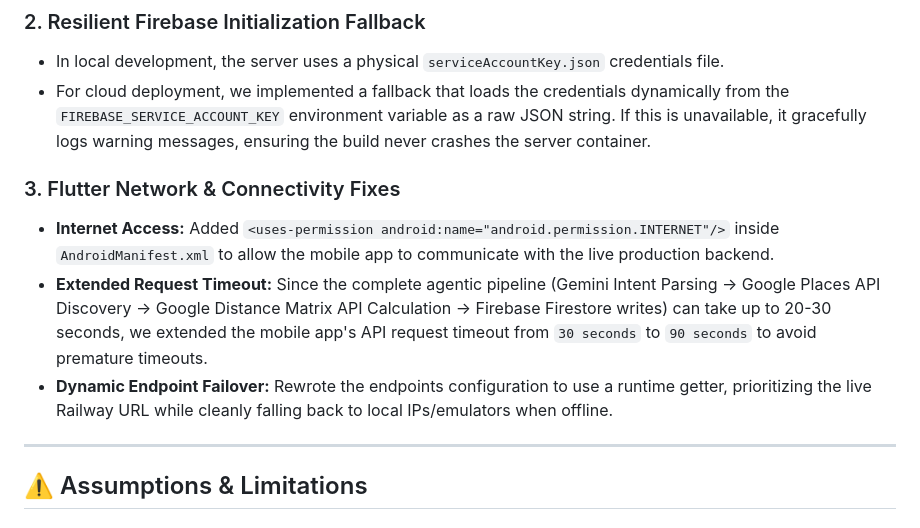
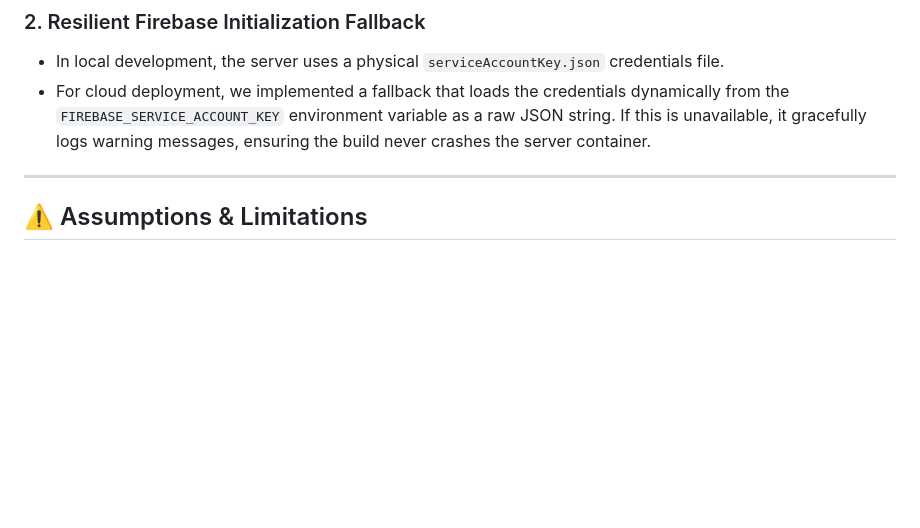
Before and after one commit to ghulammustafaX/hunarlink, a Markdown page: README.md, the part around the change. Drawn GitHub-style; blank space fills up the shorter version.

Commit message:
update readme
Removed Flutter Network & Connectivity Fixes section from README.

```diff
--- a/README.md
+++ b/README.md
@@ -295,11 +295,6 @@ We have deployed the backend server live to production and made several updates
 *   In local development, the server uses a physical `serviceAccountKey.json` credentials file.
 *   For cloud deployment, we implemented a fallback that loads the credentials dynamically from the `FIREBASE_SERVICE_ACCOUNT_KEY` environment variable as a raw JSON string. If this is unavailable, it gracefully logs warning messages, ensuring the build never crashes the server container.
 
-### 3. Flutter Network & Connectivity Fixes
-*   **Internet Access:** Added `<uses-permission android:name="android.permission.INTERNET"/>` inside `AndroidManifest.xml` to allow the mobile app to communicate with the live production backend.
-*   **Extended Request Timeout:** Since the complete agentic pipeline (Gemini Intent Parsing → Google Places API Discovery → Google Distance Matrix API Calculation → Firebase Firestore writes) can take up to 20-30 seconds, we extended the mobile app's API request timeout from `30 seconds` to `90 seconds` to avoid premature timeouts.
-*   **Dynamic Endpoint Failover:** Rewrote the endpoints configuration to use a runtime getter, prioritizing the live Railway URL while cleanly falling back to local IPs/emulators when offline.
-
 ---
 
 ## ⚠️ Assumptions & Limitations
```
